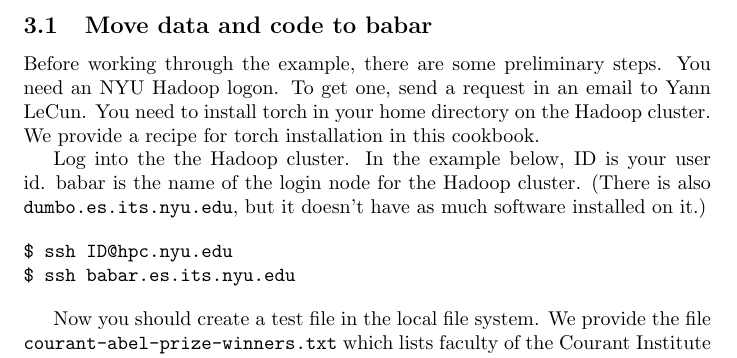
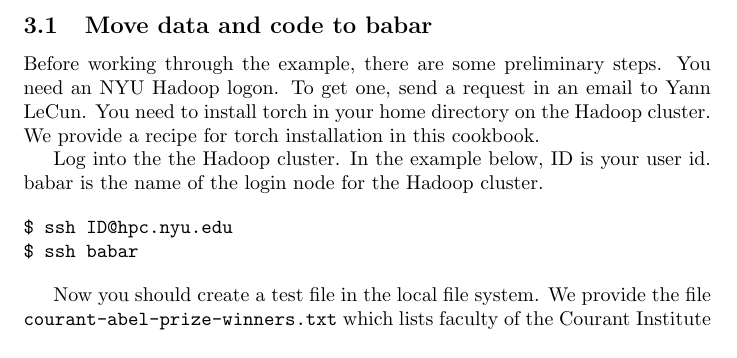
Before and after one commit to rlowrance/torch-cookbook, a LaTeX document (using-torch-on-hadoop.tex): part of page 2 of 6, cut so that both start at the same text. Compiled offline with pdfLaTeX.

Commit message:
simplify login to babar

```diff
--- a/using-torch-on-hadoop.tex
+++ b/using-torch-on-hadoop.tex
@@ -60,12 +60,10 @@ installation in this cookbook.
 
 Log into the the Hadoop cluster. In the example below, ID is your user
 id. babar is the name of the login node for the Hadoop cluster.
-(There is also \code{dumbo.es.its.nyu.edu}, but it doesn't have as much
-software installed on it.)
 
 \begin{verbatim}
 $ ssh ID@hpc.nyu.edu
-$ ssh babar.es.its.nyu.edu
+$ ssh babar
 \end{verbatim}
 
 
```
